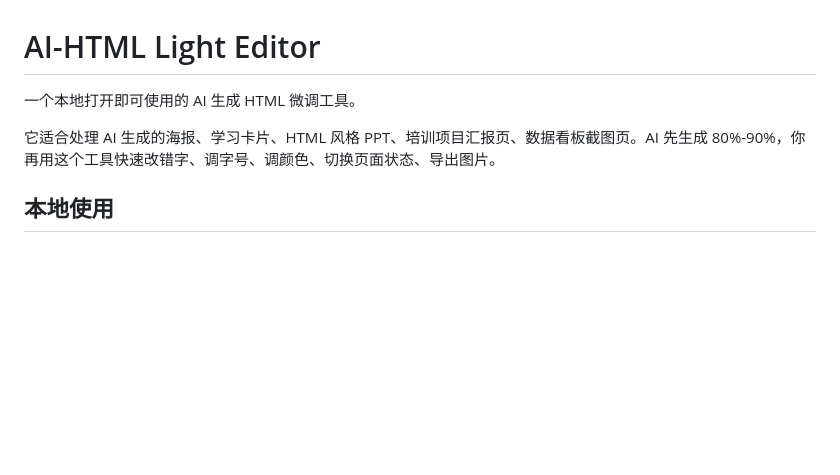
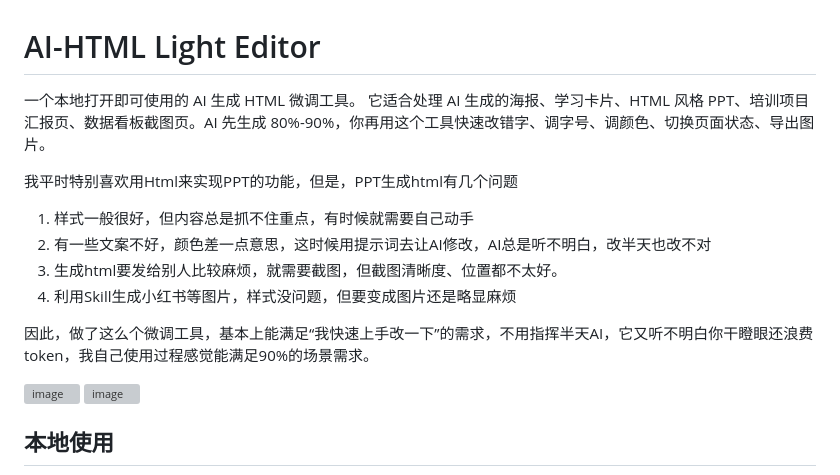
Before and after one commit to bumianren/ai-html-light-editor, a Markdown page: README.md, the part around the change. Drawn GitHub-style; blank space fills up the shorter version; grey boxes are pictures that could not be loaded.

Commit message:
Enhance README with tool usage and limitations
Added a section explaining the limitations of AI-generated HTML presentations and the need for manual adjustments. Included images to illustrate the tool's functionality.

```diff
--- a/README.md
+++ b/README.md
@@ -1,8 +1,19 @@
 # AI-HTML Light Editor
 
 一个本地打开即可使用的 AI 生成 HTML 微调工具。
+它适合处理 AI 生成的海报、学习卡片、HTML 风格 PPT、培训项目汇报页、数据看板截图页。AI 先生成 80%-90%，你再用这个工具快速改错字、调字号、调颜色、切换页面状态、导出图片。
 
-它适合处理 AI 生成的海报、学习卡片、HTML 风格 PPT、培训项目汇报页、数据看板截图页。AI 先生成 80%-90%，你再用这个工具快速改错字、调字号、调颜色、切换页面状态、导出图片。
+我平时特别喜欢用Html来实现PPT的功能，但是，PPT生成html有几个问题
+1. 样式一般很好，但内容总是抓不住重点，有时候就需要自己动手
+2. 有一些文案不好，颜色差一点意思，这时候用提示词去让AI修改，AI总是听不明白，改半天也改不对
+3. 生成html要发给别人比较麻烦，就需要截图，但截图清晰度、位置都不太好。
+4. 利用Skill生成小红书等图片，样式没问题，但要变成图片还是略显麻烦
+
+因此，做了这么个微调工具，基本上能满足“我快速上手改一下”的需求，不用指挥半天AI，它又听不明白你干瞪眼还浪费token，我自己使用过程感觉能满足90%的场景需求。
+
+<img width="1920" height="1080" alt="image" src="https://github.com/user-attachments/assets/a00fb773-5c30-45af-b637-d0b30aac6029" />
+
+<img width="1920" height="1080" alt="image" src="https://github.com/user-attachments/assets/6e31103e-88bf-4333-8d32-4f5b48ddb9d3" />
 
 
 ## 本地使用
```
